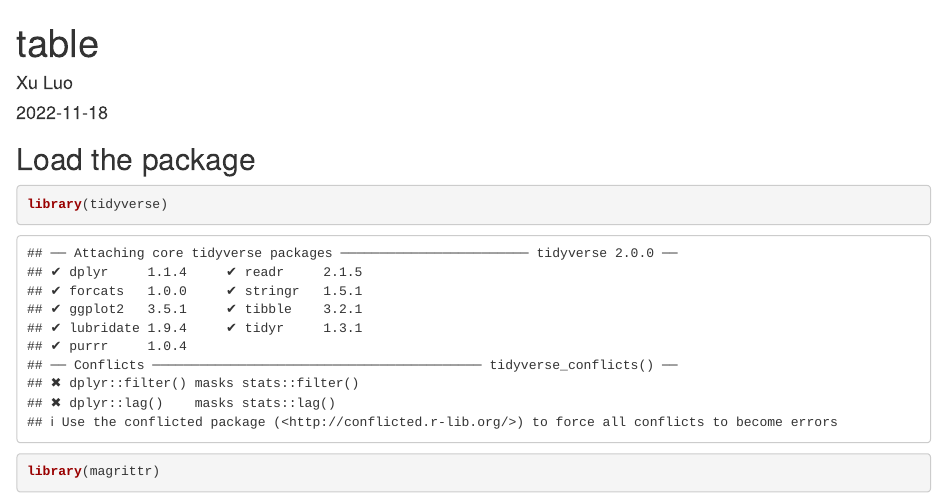
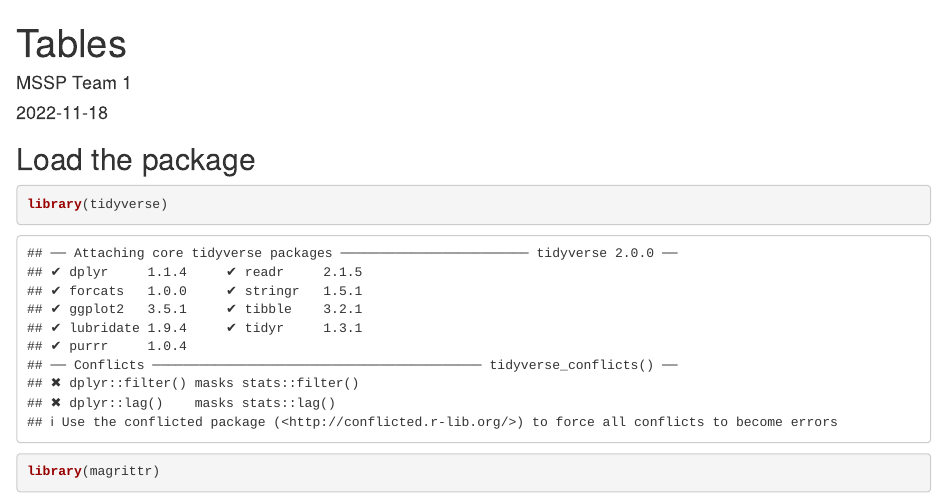
Before and after one commit to HUIFEI1999/Consulting_titiana, an R Markdown document (Table.Rmd): the page in a window 1100 px wide, from its top. Rendered offline with R 4.5, knitr and Pandoc, with nearby package versions; some code elsewhere in the file could not run offline.

Commit message:
Update Table.Rmd

```diff
--- a/Table.Rmd
+++ b/Table.Rmd
@@ -1,6 +1,6 @@
 ---
-title: "table"
-author: "Xu Luo"
+title: "Tables"
+author: "MSSP Team 1"
 date: "2022-11-18"
 output: html_document
 ---
```
